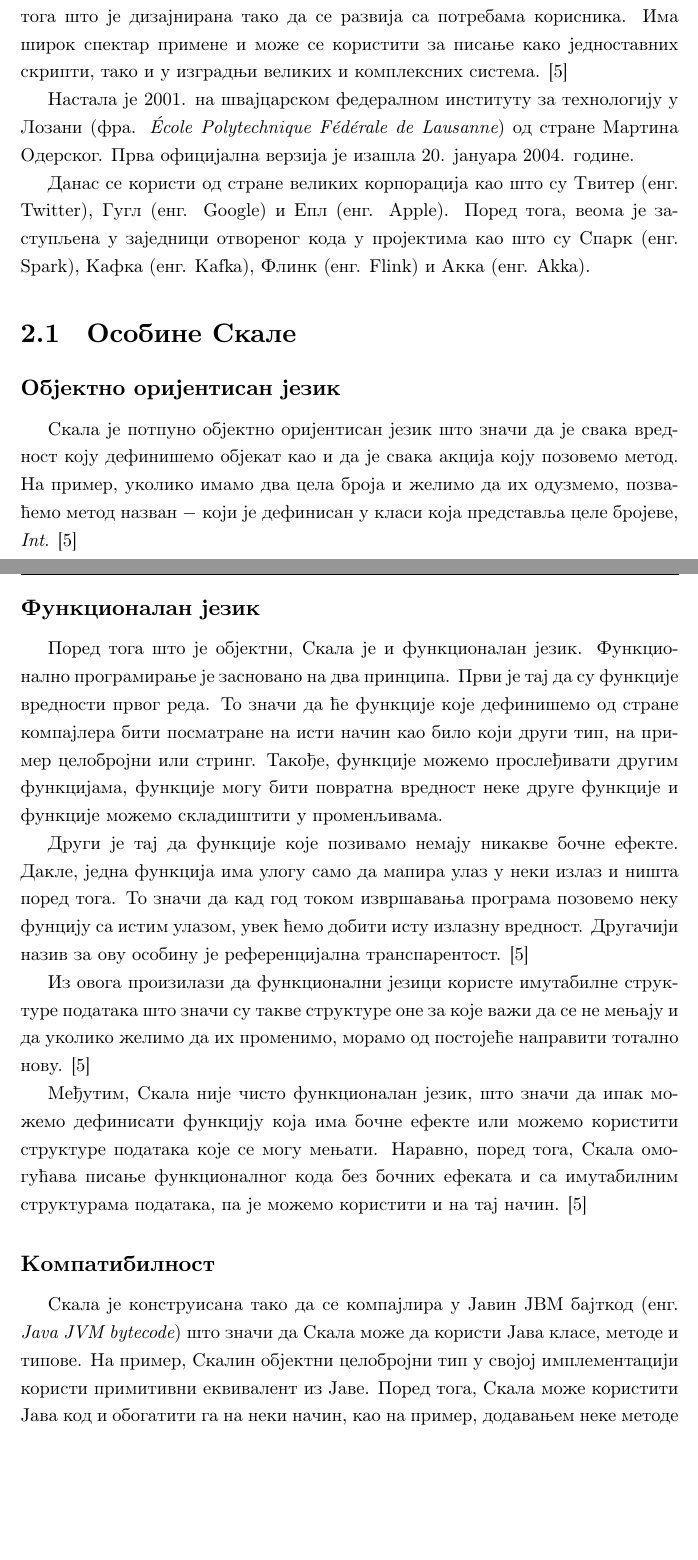
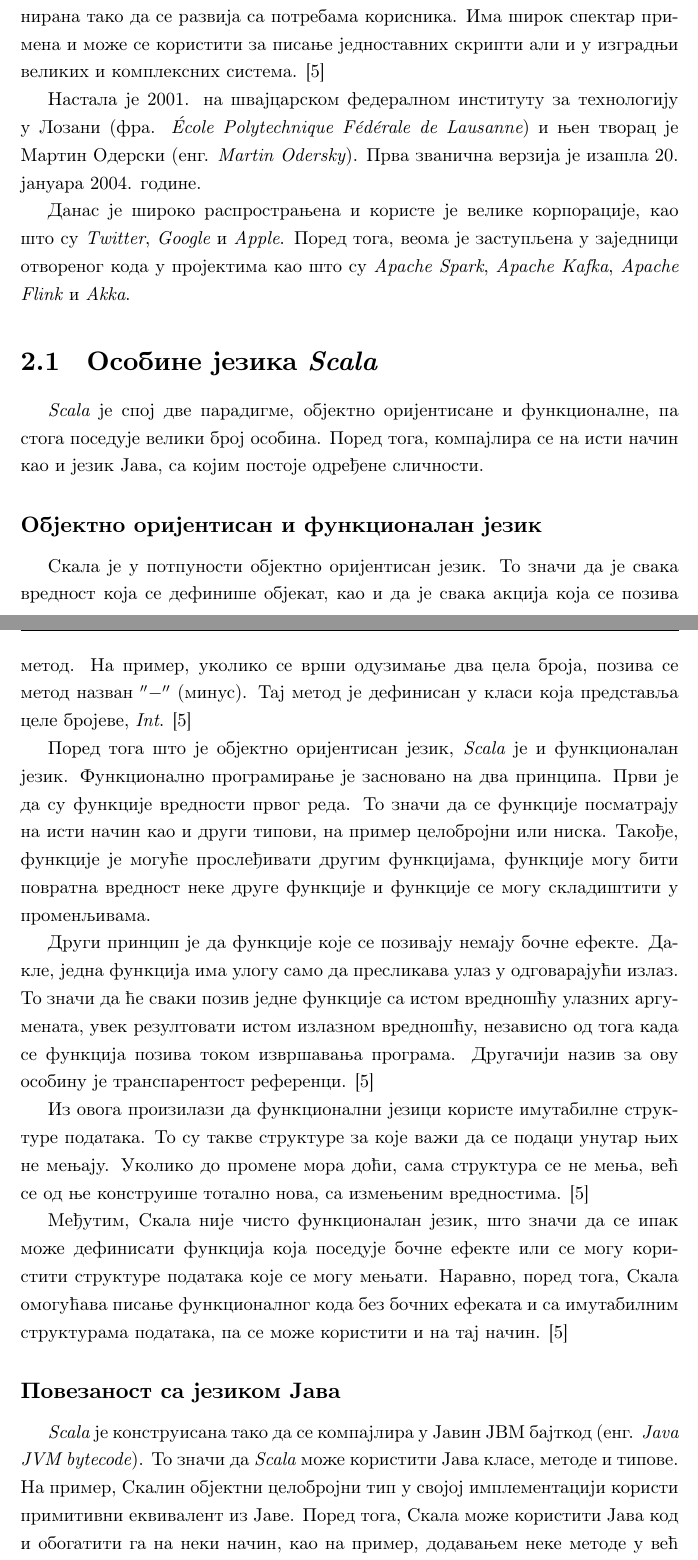
Before and after one commit to davgav123/geo-locator, a LaTeX thesis (thesis_serbian/master-thesis-tex-source/matfmaster-primer.tex): two parts of pages 9 and 10 of 76, joined at a grey line, cut so that both start at the same text, the shorter picture padded with empty space. Compiled offline with pdfLaTeX.

Commit message:
edit scala part in thesis

```diff
--- a/thesis_serbian/master-thesis-tex-source/matfmaster-primer.tex
+++ b/thesis_serbian/master-thesis-tex-source/matfmaster-primer.tex
@@ -48,6 +48,9 @@
 % Ostali paketi koji se koriste u dokumentu
 \usepackage{listings} % listing programskog koda
 
+\renewcommand\lstlistingname{К\^{о}д}
+\renewcommand\lstlistlistingname{К\^{о}д}
+
 \usepackage{xcolor}
 
 \definecolor{codegreen}{rgb}{0,0.6,0}
@@ -139,31 +142,30 @@
 \label{chp:scala}
 
-Скала (енг. Scala) је програмски језик вишег реда заснован на функционалној и објектној парадигми. Име је добила од енглеске речи \textit{scalable} због тога што је дизајнирана тако да се развија са потребама корисника. Има широк спектар примене и може се користити за писање како једноставних скрипти, тако и у изградњи великих и комплексних система. \cite{scala_prog}
-
-Настала је 2001. на швајцарском федералном институту за технологију у Лозани (фра. \textit{École Polytechnique Fédérale de Lausanne}) од стране Мартина Одерског. Прва официјална верзија је изашла 20. јануара 2004. године.
-
-Данас се користи од стране великих корпорација као што су Твитер (енг. Twitter), Гугл (енг. Google) и Епл (енг. Apple). Поред тога, веома је заступљена у заједници отвореног кода у пројектима као што су Спарк (енг. Spark), Кафка (енг. Kafka), Флинк (енг. Flink) и Акка (енг. Akka).
-
-\section{Особине Скале}
+Скала (енг. Scala) је виши програмски заснован на функционалној и објектној парадигми. Име је добила од енглеске речи \textit{scalable} јер је дизајнирана тако да се развија са потребама корисника. Има широк спектар примена и може се користити за писање једноставних скрипти али и у изградњи великих и комплексних система. \cite{scala_prog}
+
+Настала је 2001. на швајцарском федералном институту за технологију у Лозани (фра. \textit{École Polytechnique Fédérale de Lausanne}) и њен творац је Мартин Одерски (енг. \textit{Martin Odersky}). Прва званична верзија је изашла 20. јануара 2004. године.
+
+Данас је широко распрострањена и користе је велике корпорације, као што су \textit{Twitter}, \textit{Google} и \textit{Apple}. Поред тога, веома је заступљена у заједници отвореног кода у пројектима као што су \textit{Apache Spark}, \textit{Apache Kafka}, \textit{Apache Flink} и \textit{Akka}.
+
+\section{Особине језика \textit{Scala}}
 \label{sec:osоб_scala}
 
-\subsection{Објектно оријентисан језик}
+\textit{Scala} је спој две парадигме, објектно оријентисане и функционалне, па стога поседује велики број особина. Поред тога, компајлира се на исти начин као и језик Јава, са којим постоје одређене сличности.
+
+\subsection{Објектно оријентисан и функционалан језик}
 \label{subsec:scala_obj_prog}
 
-Скала је потпуно објектно оријентисан језик што значи да је свака вредност коју дефинишемо објекат као и да је свака акција коју позовемо метод. На пример, уколико имамо два цела броја и желимо да их одузмемо, позваћемо метод назван $-$ који је дефинисан у класи која представља целе бројеве, \textit{Int}. \cite{scala_prog}
-
-\subsection{Функционалан језик}
-\label{subsec:scala_funk_prog}
-
-Поред тога што је објектни, Скала је и функционалан језик. Функционално програмирање је засновано на два принципа. Први је тај да су функције вредности првог реда. То значи да ће функције које дефинишемо од стране компајлера бити посматране на исти начин као било који други тип, на пример целобројни или стринг. Такође, функције можемо прослеђивати другим функцијама, функције могу бити повратна вредност неке друге функције и функције можемо складиштити у променљивама.
-
-Други је тај да функције које позивамо немају никакве бочне ефекте. Дакле, једна функција има улогу само да мапира улаз у неки излаз и ништа поред тога. То значи да кад год током извршавања програма позовемо неку фунцију са истим улазом, увек ћемо добити исту излазну вредност. Другачији назив за ову особину је референцијална транспарентост. \cite{scala_prog}
-
-Из овога произилази да функционални језици користе имутабилне структуре података што значи су такве структуре оне за које важи да се не мењају и да уколико желимо да их променимо, морамо од постојеће направити тотално нову. \cite{scala_prog}
-
-Међутим, Скала није чисто функционалан језик, што значи да ипак можемо дефинисати функцију која има бочне ефекте или можемо користити структуре података које се могу мењати. Наравно, поред тога, Скала омогућава писање функционалног кода без бочних ефеката и са имутабилним структурама података, па је можемо користити и на тај начин. \cite{scala_prog}
-
-\subsection{Компатибилност}
+Скала је у потпуности објектно оријентисан језик. То значи да је свака вредност која се дефинише објекат, као и да је свака акција која се позива метод. На пример, уколико се врши одузимање два цела броја, позива се метод назван $''-''$ (минус). Тај метод је дефинисан у класи која представља целе бројеве, \textit{Int}. \cite{scala_prog}
+
+Поред тога што је објектно оријентисан језик, \textit{Scala} је и функционалан језик. Функционално програмирање је засновано на два принципа. Први је да су функције вредности првог реда. То значи да се функције посматрају на исти начин као и други типови, на пример целобројни или ниска. Такође, функције је могуће прослеђивати другим функцијама, функције могу бити повратна вредност неке друге функције и функције се могу складиштити у променљивама.
+
+Други принцип је да функције које се позивају немају бочне ефекте. Дакле, једна функција има улогу само да пресликава улаз у одговарајући излаз. То значи да ће сваки позив једне функције са истом вредношћу улазних аргумената, увек резултовати истом излазном вредношћу, независно од тога када се функција позива током извршавања програма. Другачији назив за ову особину је транспарентост референци. \cite{scala_prog}
+
+Из овога произилази да функционални језици користе имутабилне структуре података. То су такве структуре за које важи да се подаци унутар њих не мењају. Уколико до промене мора доћи, сама структура се не мења, већ се од ње конструише тотално нова, са измењеним вредностима. \cite{scala_prog}
+
+Међутим, Скала није чисто функционалан језик, што значи да се ипак може дефинисати функција која поседује бочне ефекте или се могу користити структуре података које се могу мењати. Наравно, поред тога, Скала омогућава писање функционалног кода без бочних ефеката и са имутабилним структурама података, па се може користити и на тај начин. \cite{scala_prog}
+
+\subsection{Повезаност са језиком Јава}
 \label{subsec:scala_komp}
 
-Скала је конструисана тако да се компајлира у Јавин ЈВМ бајткод (енг. \textit{Java JVM bytecode}) што значи да Скала може да користи Јава класе, методе и типове. На пример, Скалин објектни целобројни тип у својој имплементацији користи примитивни еквивалент из Јаве. Поред тога, Скала може користити Јава код и обогатити га на неки начин, као на пример, додавањем неке методе у већ постојећу класу. Напоменимо и то да је време извршавања Скала програма приближно извршавању Јава програмима. \cite{scala_prog}
+\textit{Scala} је конструисана тако да се компајлира у Јавин ЈВМ бајткод (енг. \textit{Java JVM bytecode}). То значи да \textit{Scala} може користити Јава класе, методе и типове. На пример, Скалин објектни целобројни тип у својој имплементацији користи примитивни еквивалент из Јаве. Поред тога, Скала може користити Јава код и обогатити га на неки начин, као на пример, додавањем неке методе у већ постојећу класу. Напоменимо и то да је време извршавања Скала програма приближно извршавању Јава програмима. \cite{scala_prog}
```
Also changed, not shown: thesis_serbian/master-thesis-tex-source/matfmaster-primer.pdf, thesis_serbian/master-thesis-tex-source/matfmaster-primer.tex (37 more changed lines), 4 other files.
